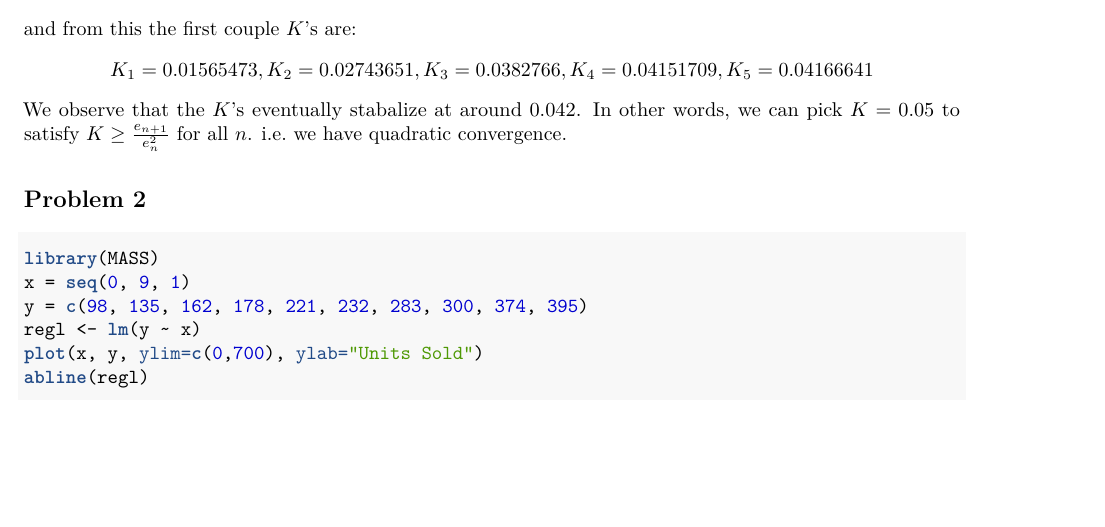
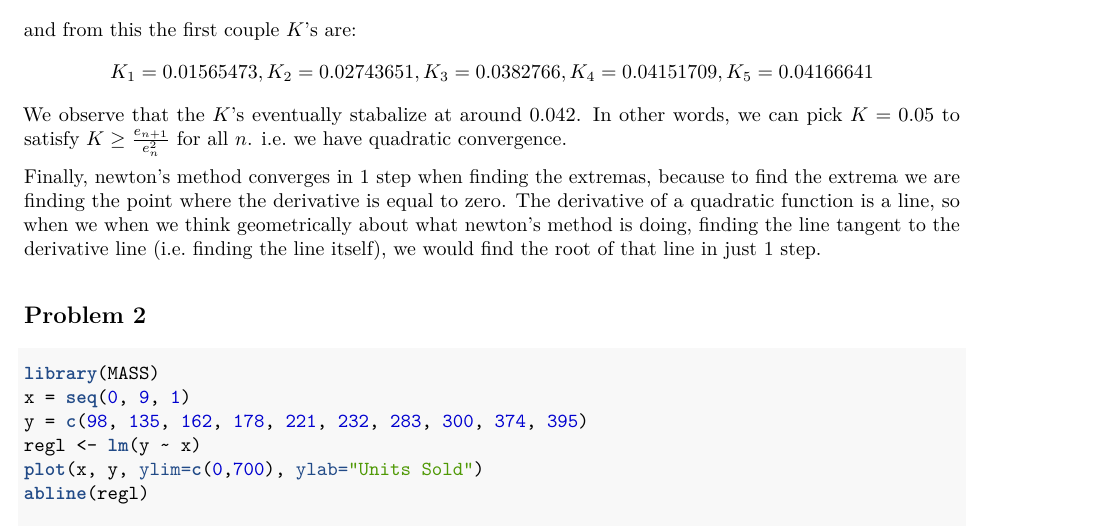
Before and after one commit to biona001/biomath_204, an R Markdown document (hw2/hw2.Rmd): part of page 2 of 12, cut so that both start at the same text, the shorter picture padded with empty space. The pictures show the output file hw2/hw2.pdf that the author committed with the source.

Commit message:
Final version

```diff
--- a/hw2/hw2.Rmd
+++ b/hw2/hw2.Rmd
@@ -56,6 +56,8 @@ $$e_1 = 19.93923, e_2 = 6.223896, e_3 = 1.062805, e_4 = 0.0432355, e_5 = 7.76082
 and from this the first couple $K$'s are:
 $$K_1 = 0.01565473, K_2 = 0.02743651, K_3 = 0.0382766, K_4 = 0.04151709, K_5 = 0.04166641$$
 We observe that the $K$'s eventually stabalize at around $0.042$. In other words, we can pick $K = 0.05$ to satisfy $K \geq \frac{e_{n+1}}{e_n^2}$ for all $n$. i.e. we have quadratic convergence.
+
+Finally, newton's method converges in 1 step when finding the extremas, because to find the extrema we are finding the point where the derivative is equal to zero. The derivative of a quadratic function is a line, so when we when we think geometrically about what newton's method is doing, finding the line tangent to the derivative line (i.e. finding the line itself), we would find the root of that line in just 1 step.
 
 ## Problem 2
 
```
Also changed, not shown: hw2/hw2.pdf.
